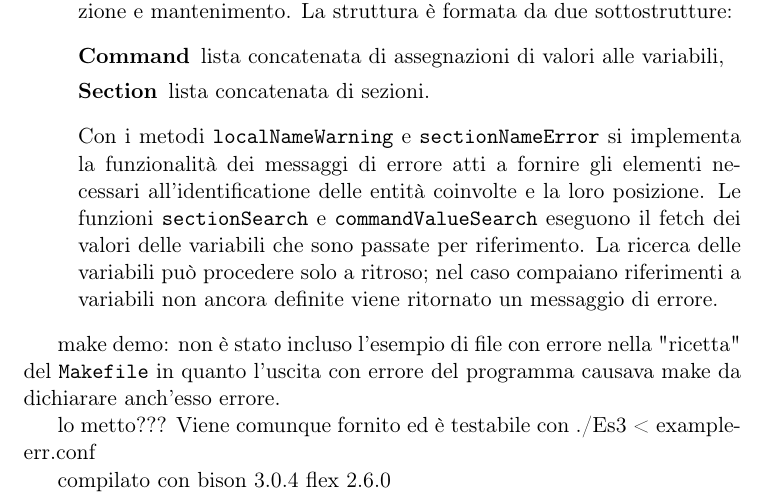
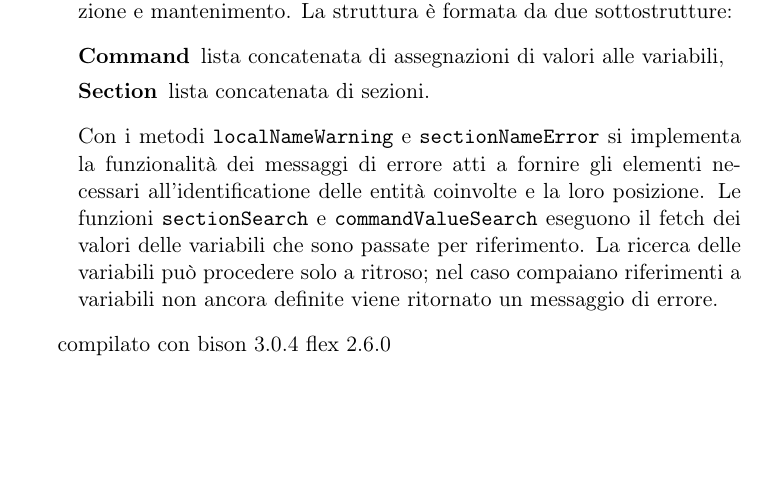
Before and after one commit to Eresy/LC1Project, a LaTeX document (ProgettoLC1 parte2 Gruppo 14/ProgettoLC1 parte2 Gruppo 14 Relazione.tex): part of page 8 of 8, cut so that both start at the same text, the shorter picture padded with empty space. Compiled offline with pdfLaTeX.

Commit message:
modified:   ProgettoLC1 parte2 Gruppo 14 Relazione.tex modified:   es3/Makefile modified:   es3/example-2.conf

```diff
--- a/ProgettoLC1 parte2 Gruppo 14/ProgettoLC1 parte2 Gruppo 14 Relazione.tex
+++ b/ProgettoLC1 parte2 Gruppo 14/ProgettoLC1 parte2 Gruppo 14 Relazione.tex
@@ -273,11 +273,6 @@ L'implementazione proposta è stata suddivisa tra i seguenti file:
 		La ricerca delle variabili può procedere solo a ritroso; nel caso compaiano riferimenti a variabili non ancora definite viene ritornato un messaggio di errore.
 \end{description}
 
-make demo: non è stato incluso l'esempio di file con errore nella "ricetta" del \texttt{Makefile} in quanto l'uscita con errore del programma causava make da dichiarare anch'esso errore.
-
-lo metto???
-Viene comunque fornito ed è testabile con ./Es3 < example-err.conf
-
 compilato con bison 3.0.4
 flex 2.6.0
 
```
Also changed, not shown: ProgettoLC1 parte2 Gruppo 14/ProgettoLC1 parte2 Gruppo 14 Relazione.pdf, ProgettoLC1 parte2 Gruppo 14/es3/Makefile, 1 other file.
